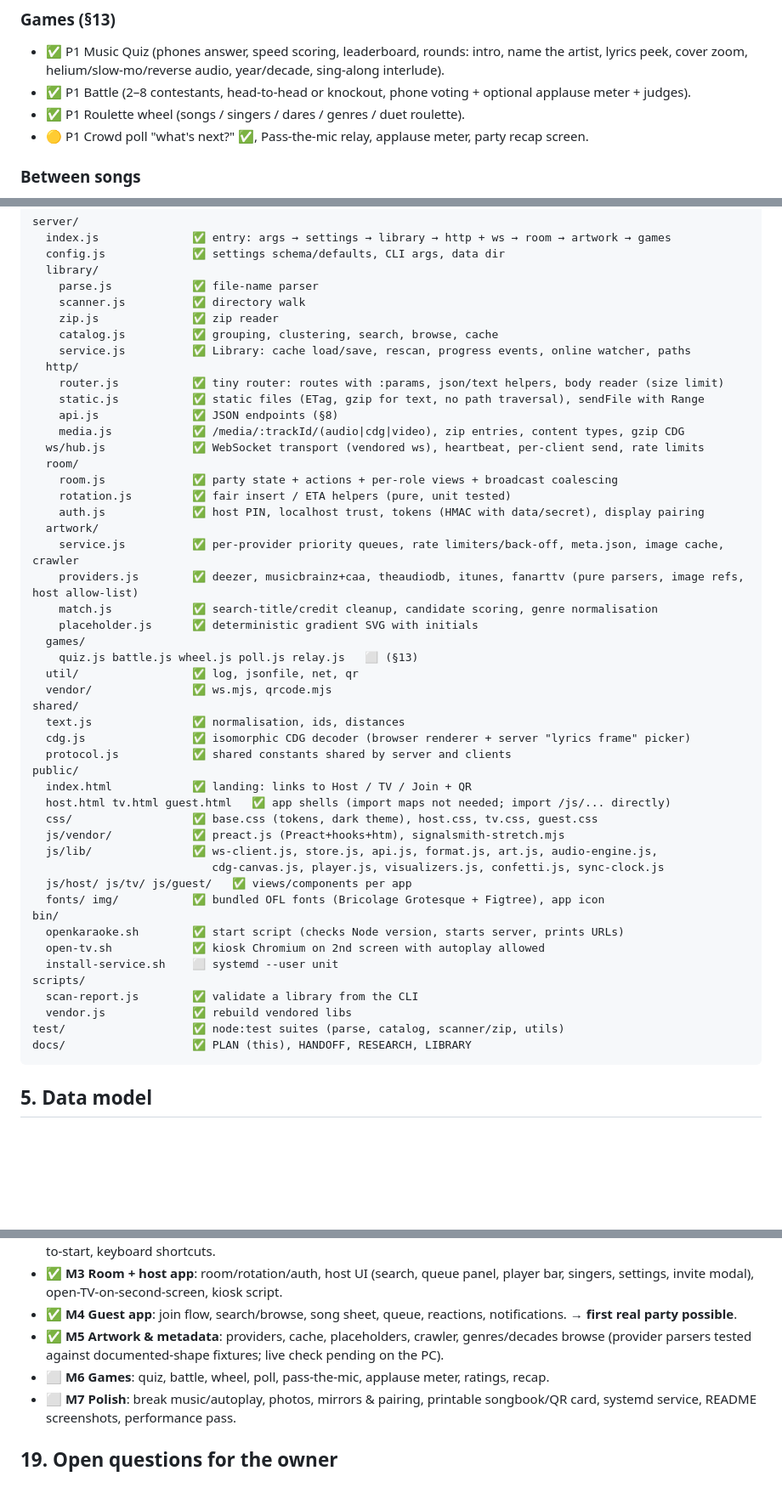
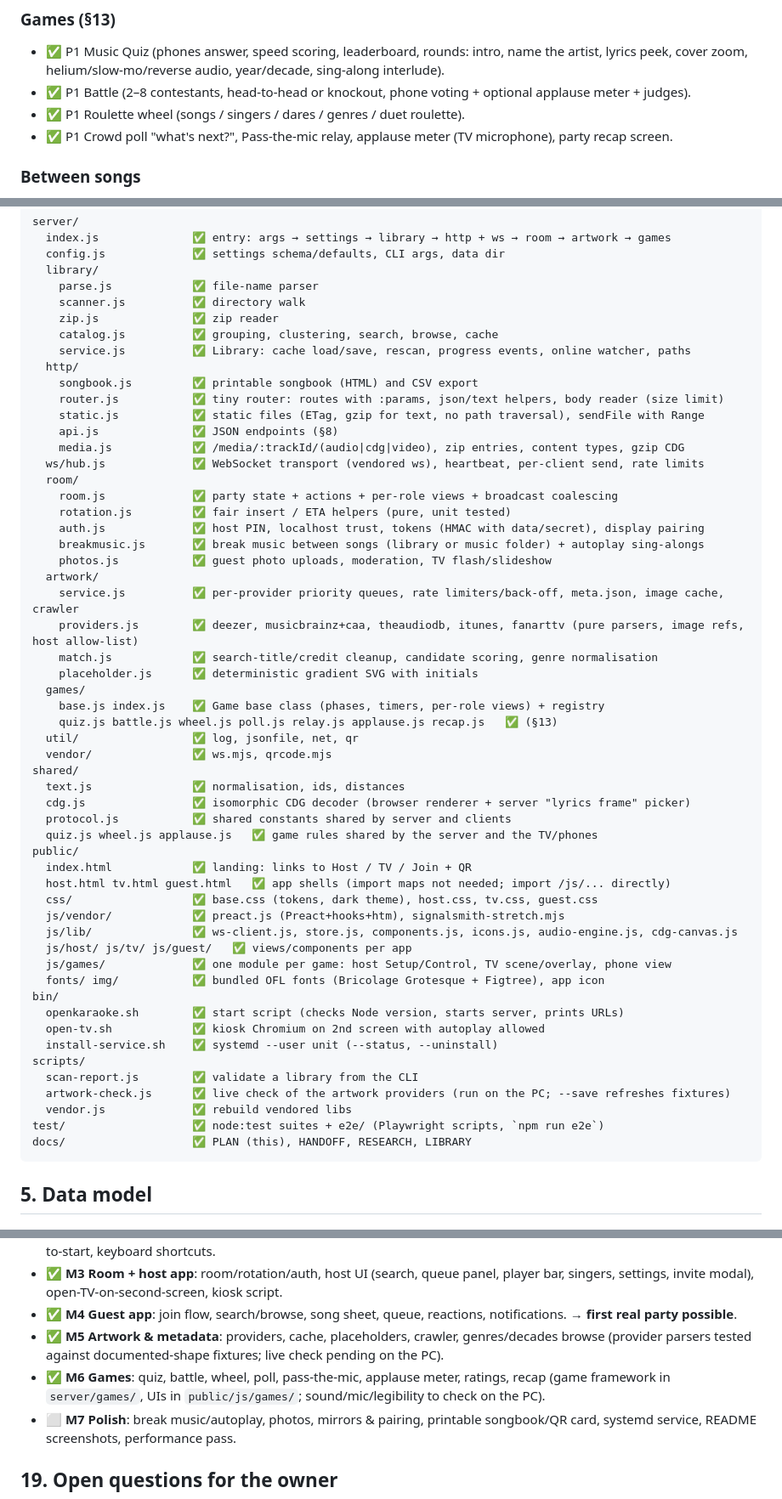
Before and after one commit to blearymoth/OpenKaraoke, a Markdown page: docs/PLAN.md, 3 parts joined by grey strips. Shown at 85% size. Rendered like a GitHub page; blank space fills up the shorter version.

Commit message:
Docs: M6 done in PLAN; directory layout matches the code
Co-Authored-By: Claude Opus 5.5 <noreply@anthropic.com>
Claude-Session: https://claude.ai/code/session_01JQCDuqk4ojiEVUFAswTZJt

````diff
--- a/docs/PLAN.md
+++ b/docs/PLAN.md
@@ -110,7 +110,7 @@ P0 = needed for a first real party, P1 = next, P2 = later. Each line is an accep
   lyrics peek, cover zoom, helium/slow-mo/reverse audio, year/decade, sing-along interlude).
 - ✅ P1 Battle (2–8 contestants, head-to-head or knockout, phone voting + optional applause meter + judges).
 - ✅ P1 Roulette wheel (songs / singers / dares / genres / duet roulette).
-- 🟡 P1 Crowd poll "what's next?" ✅, Pass-the-mic relay, applause meter, party recap screen.
+- ✅ P1 Crowd poll "what's next?", Pass-the-mic relay, applause meter (TV microphone), party recap screen.
 
 ### Between songs
 - ✅ P1 Break music (random instrumentals from the library matching the next song's genre/decade,
@@ -153,6 +153,7 @@ server/
     catalog.js          ✅ grouping, clustering, search, browse, cache
     service.js          ✅ Library: cache load/save, rescan, progress events, online watcher, paths
   http/
+    songbook.js         ✅ printable songbook (HTML) and CSV export
     router.js           ✅ tiny router: routes with :params, json/text helpers, body reader (size limit)
     static.js           ✅ static files (ETag, gzip for text, no path traversal), sendFile with Range
     api.js              ✅ JSON endpoints (§8)
@@ -162,36 +163,41 @@ server/
     room.js             ✅ party state + actions + per-role views + broadcast coalescing
     rotation.js         ✅ fair insert / ETA helpers (pure, unit tested)
     auth.js             ✅ host PIN, localhost trust, tokens (HMAC with data/secret), display pairing
+    breakmusic.js       ✅ break music between songs (library or music folder) + autoplay sing-alongs
+    photos.js           ✅ guest photo uploads, moderation, TV flash/slideshow
   artwork/
     service.js          ✅ per-provider priority queues, rate limiters/back-off, meta.json, image cache, crawler
     providers.js        ✅ deezer, musicbrainz+caa, theaudiodb, itunes, fanarttv (pure parsers, image refs, host allow-list)
     match.js            ✅ search-title/credit cleanup, candidate scoring, genre normalisation
     placeholder.js      ✅ deterministic gradient SVG with initials
   games/
-    quiz.js battle.js wheel.js poll.js relay.js   ⬜ (§13)
+    base.js index.js    ✅ Game base class (phases, timers, per-role views) + registry
+    quiz.js battle.js wheel.js poll.js relay.js applause.js recap.js   ✅ (§13)
   util/                 ✅ log, jsonfile, net, qr
   vendor/               ✅ ws.mjs, qrcode.mjs
 shared/
   text.js               ✅ normalisation, ids, distances
   cdg.js                ✅ isomorphic CDG decoder (browser renderer + server "lyrics frame" picker)
   protocol.js           ✅ shared constants shared by server and clients
+  quiz.js wheel.js applause.js   ✅ game rules shared by the server and the TV/phones
 public/
   index.html            ✅ landing: links to Host / TV / Join + QR
   host.html tv.html guest.html   ✅ app shells (import maps not needed; import /js/... directly)
   css/                  ✅ base.css (tokens, dark theme), host.css, tv.css, guest.css
   js/vendor/            ✅ preact.js (Preact+hooks+htm), signalsmith-stretch.mjs
-  js/lib/               ✅ ws-client.js, store.js, api.js, format.js, art.js, audio-engine.js,
-                           cdg-canvas.js, player.js, visualizers.js, confetti.js, sync-clock.js
+  js/lib/               ✅ ws-client.js, store.js, components.js, icons.js, audio-engine.js, cdg-canvas.js
   js/host/ js/tv/ js/guest/   ✅ views/components per app
+  js/games/             ✅ one module per game: host Setup/Control, TV scene/overlay, phone view
   fonts/ img/           ✅ bundled OFL fonts (Bricolage Grotesque + Figtree), app icon
 bin/
   openkaraoke.sh        ✅ start script (checks Node version, starts server, prints URLs)
   open-tv.sh            ✅ kiosk Chromium on 2nd screen with autoplay allowed
-  install-service.sh    ⬜ systemd --user unit
+  install-service.sh    ✅ systemd --user unit (--status, --uninstall)
 scripts/
   scan-report.js        ✅ validate a library from the CLI
+  artwork-check.js      ✅ live check of the artwork providers (run on the PC; --save refreshes fixtures)
   vendor.js             ✅ rebuild vendored libs
-test/                   ✅ node:test suites (parse, catalog, scanner/zip, utils)
+test/                   ✅ node:test suites + e2e/ (Playwright scripts, `npm run e2e`)
 docs/                   ✅ PLAN (this), HANDOFF, RESEARCH, LIBRARY
 ```
 
@@ -495,7 +501,8 @@ No telemetry. Outbound traffic only to the artwork providers (can be disabled).
   → **first real party possible**.
 - ✅ **M5 Artwork & metadata**: providers, cache, placeholders, crawler, genres/decades browse
   (provider parsers tested against documented-shape fixtures; live check pending on the PC).
-- ⬜ **M6 Games**: quiz, battle, wheel, poll, pass-the-mic, applause meter, ratings, recap.
+- ✅ **M6 Games**: quiz, battle, wheel, poll, pass-the-mic, applause meter, ratings, recap
+  (game framework in `server/games/`, UIs in `public/js/games/`; sound/mic/legibility to check on the PC).
 - ⬜ **M7 Polish**: break music/autoplay, photos, mirrors & pairing, printable songbook/QR card,
   systemd service, README screenshots, performance pass.
 
````
